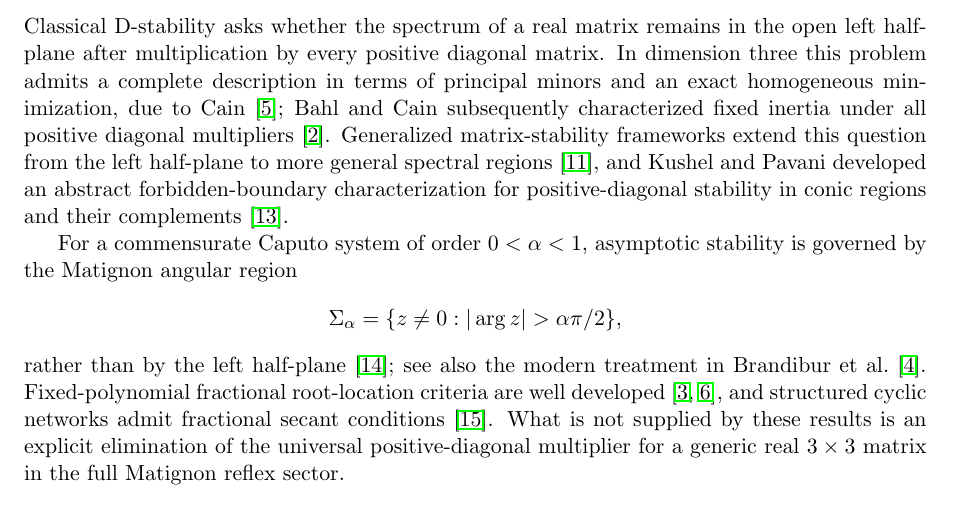
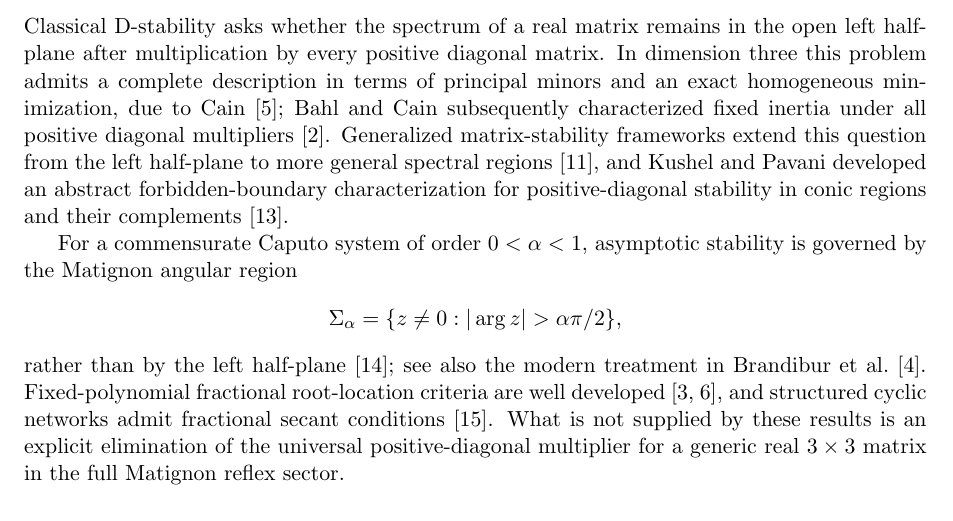
Before and after one commit to maximilianolucius/fractional-d-stability-networks, a LaTeX paper (paper/main.tex): part of page 1 of 36, cut so that both start at the same text. Compiled offline with pdfLaTeX.

Commit message:
paper: remove conflicting DH macro and harden preamble

```diff
--- a/paper/main.tex
+++ b/paper/main.tex
@@ -4,6 +4,7 @@
 \usepackage{booktabs}
 \usepackage{graphicx}
 \usepackage{hyperref}
+\hypersetup{hidelinks}
 \usepackage[numbers,sort&compress]{natbib}
 
 \newtheorem{definition}{Definition}
@@ -12,11 +13,6 @@
 \newtheorem{lemma}{Lemma}
 \newtheorem{corollary}{Corollary}
 \newtheorem{remark}{Remark}
-
-\newcommand{\Falpha}{\mathcal F_\alpha}
-\newcommand{\DH}{\mathcal D_H}
-\newcommand{\Palpha}{\mathcal P_\alpha}
-\newcommand{\Sigmaalpha}{\Sigma_\alpha}
 
 \title{Exact Positive-Diagonal Matignon Stability in Dimension Three:\\
 A Fractional Deformation of Cain's D-Stability Threshold}
```
